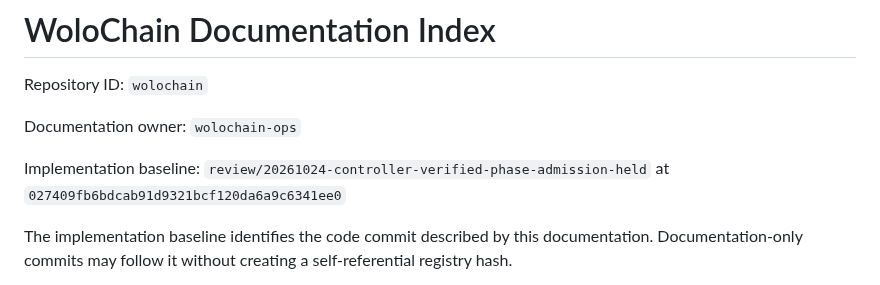
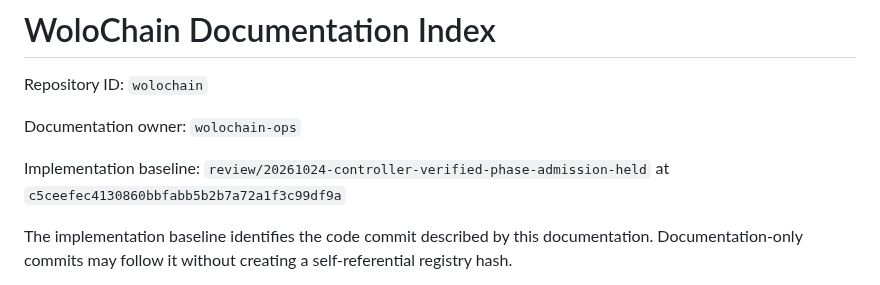
Before and after one commit to Emaren/wolochain, a Markdown page: docs/DOCUMENTATION_CONTROL_PLANE.md, the part around the change. Drawn GitHub-style.

```diff
--- a/docs/DOCUMENTATION_CONTROL_PLANE.md
+++ b/docs/DOCUMENTATION_CONTROL_PLANE.md
@@ -19,7 +19,7 @@ Repository ID: `wolochain`
 
 Documentation owner: `wolochain-ops`
 
-Implementation baseline: `review/20261024-controller-verified-phase-admission-held` at `027409fb6bdcab91d9321bcf120da6a9c6341ee0`
+Implementation baseline: `review/20261024-controller-verified-phase-admission-held` at `c5ceefec4130860bbfabb5b2b7a72a1f3c99df9a`
 
 The implementation baseline identifies the code commit described by this documentation. Documentation-only commits may follow it without creating a self-referential registry hash.
 
```
